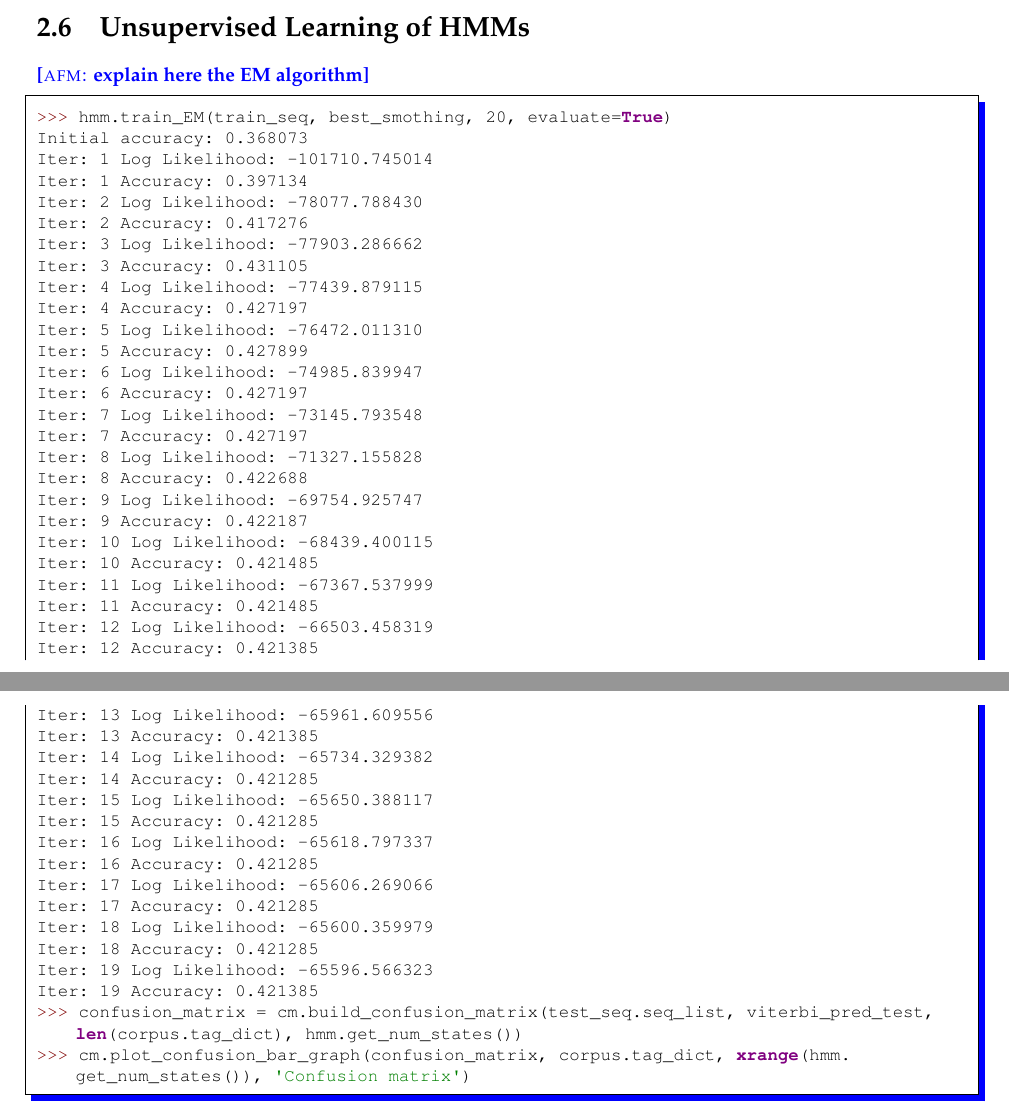
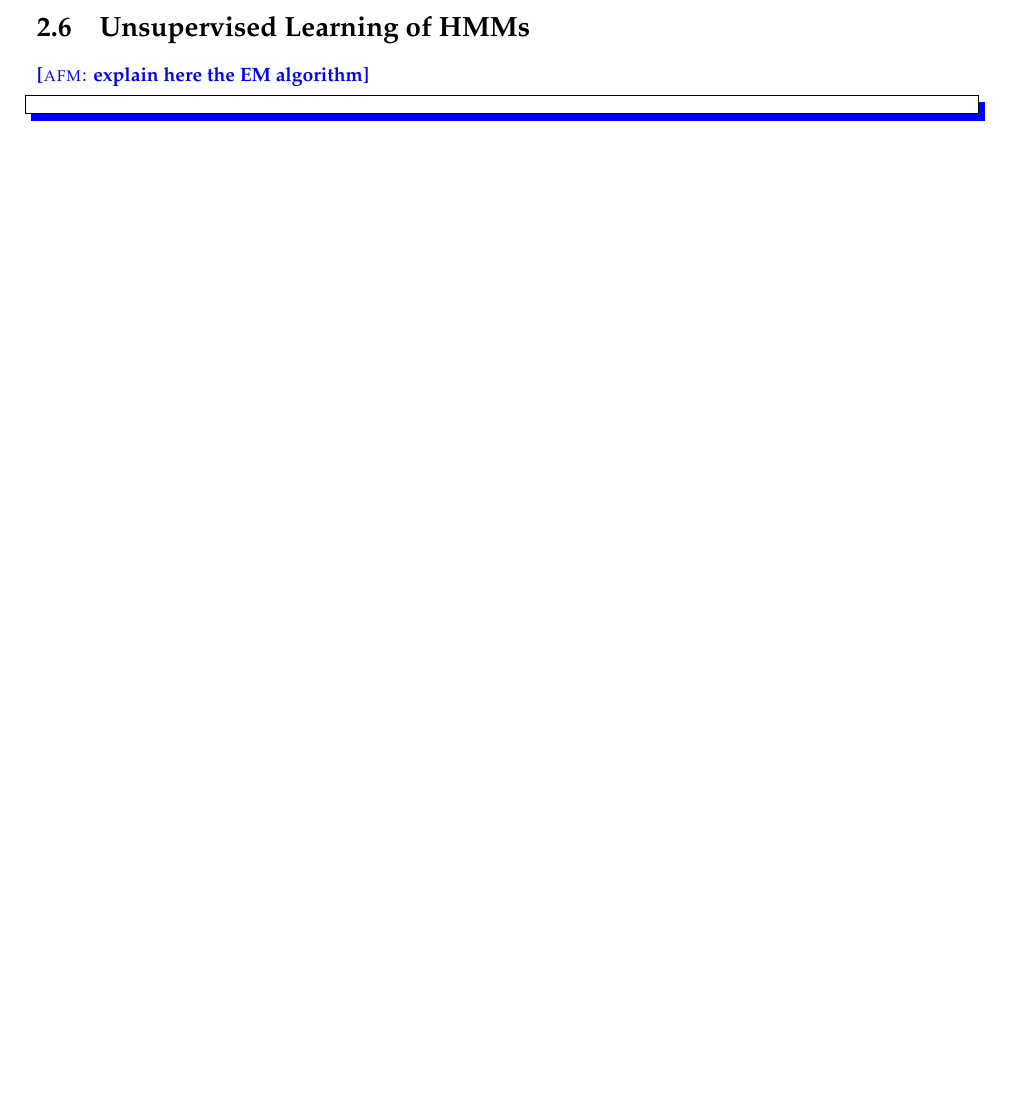
Before and after one commit to LxMLS/lxmls-guide, a LaTeX thesis (guide.tex, which reads pages/sequences/pos.tex): two parts of pages 56 and 57 of 80 before the commit and part of page 56 of 79 after it, the two joined at a grey line, cut so that both start at the same text, the shorter picture padded with empty space. Compiled offline with pdfLaTeX.

Commit message:
small changes on day 1 and day 2.

```diff
--- a/pages/sequences/pos.tex
+++ b/pages/sequences/pos.tex
@@ -152,46 +127,6 @@ predicted tags). You should get something like \ref{fig:cm_uns}.
 \afm{explain here the EM algorithm}
 
 \begin{python}
->>> hmm.train_EM(train_seq, best_smothing, 20, evaluate=True)
-Initial accuracy: 0.368073
-Iter: 1 Log Likelihood: -101710.745014
-Iter: 1 Accuracy: 0.397134
-Iter: 2 Log Likelihood: -78077.788430
-Iter: 2 Accuracy: 0.417276
-Iter: 3 Log Likelihood: -77903.286662
-Iter: 3 Accuracy: 0.431105
-Iter: 4 Log Likelihood: -77439.879115
-Iter: 4 Accuracy: 0.427197
-Iter: 5 Log Likelihood: -76472.011310
-Iter: 5 Accuracy: 0.427899
-Iter: 6 Log Likelihood: -74985.839947
-Iter: 6 Accuracy: 0.427197
-Iter: 7 Log Likelihood: -73145.793548
-Iter: 7 Accuracy: 0.427197
-Iter: 8 Log Likelihood: -71327.155828
-Iter: 8 Accuracy: 0.422688
-Iter: 9 Log Likelihood: -69754.925747
-Iter: 9 Accuracy: 0.422187
-Iter: 10 Log Likelihood: -68439.400115
-Iter: 10 Accuracy: 0.421485
-Iter: 11 Log Likelihood: -67367.537999
-Iter: 11 Accuracy: 0.421485
-Iter: 12 Log Likelihood: -66503.458319
-Iter: 12 Accuracy: 0.421385
-Iter: 13 Log Likelihood: -65961.609556
-Iter: 13 Accuracy: 0.421385
-Iter: 14 Log Likelihood: -65734.329382
-Iter: 14 Accuracy: 0.421285
-Iter: 15 Log Likelihood: -65650.388117
-Iter: 15 Accuracy: 0.421285
-Iter: 16 Log Likelihood: -65618.797337
-Iter: 16 Accuracy: 0.421285
-Iter: 17 Log Likelihood: -65606.269066
-Iter: 17 Accuracy: 0.421285
-Iter: 18 Log Likelihood: -65600.359979
-Iter: 18 Accuracy: 0.421285
-Iter: 19 Log Likelihood: -65596.566323
-Iter: 19 Accuracy: 0.421385
->>> confusion_matrix = cm.build_confusion_matrix(test_seq.seq_list, viterbi_pred_test, len(corpus.tag_dict), hmm.get_num_states())
->>> cm.plot_confusion_bar_graph(confusion_matrix, corpus.tag_dict, xrange(hmm.get_num_states()), 'Confusion matrix')
+
+
 \end{python}
```
Also changed, not shown: pages/classification/classification.tex (+2 -2 lines), pages/intro/intro.tex (+1 -1 lines), pages/sequences/hmm.tex (+0 -29 lines), pages/sequences/pos.tex (47 more changed lines).
